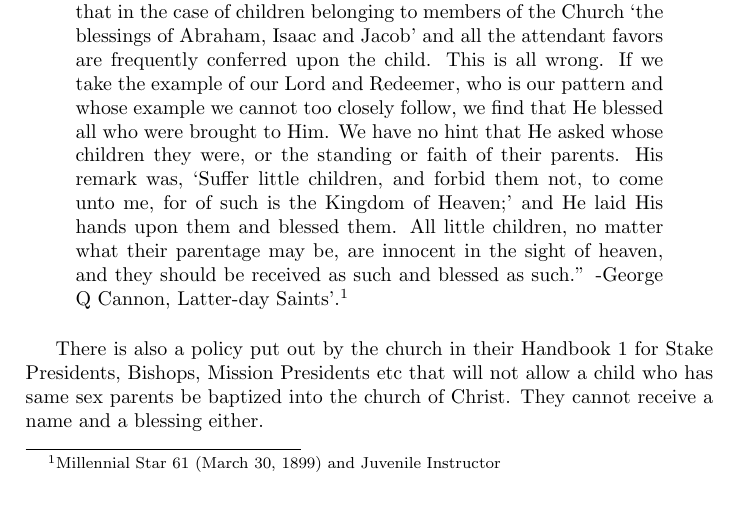
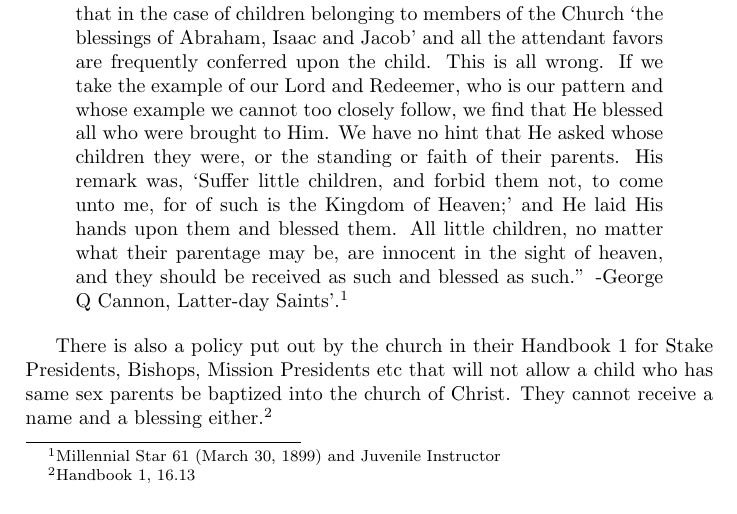
Before and after one commit to kegg/docs, a LaTeX thesis (living/religion.tex, which reads living/articles/protect.tex): part of page 75 of 109, cut so that both start at the same text. Compiled offline with pdfLaTeX.

Commit message:
Added footnote
Added a footnote to Handbook 1

```diff
--- a/living/articles/protect.tex
+++ b/living/articles/protect.tex
@@ -30,7 +30,7 @@
 There is also a policy put out by the church in their Handbook 1 for Stake
 Presidents, Bishops, Mission Presidents etc that will not allow a child who has same
 sex parents be baptized into the church of Christ. They cannot receive a name and a
-blessing either.
+blessing either.\footnote{Handbook 1, 16.13}
 
 When the child turns eighteen years old, and moves out of their parents house, then
 they can be baptized. In effect, they must turn away from their parents and disown
```
